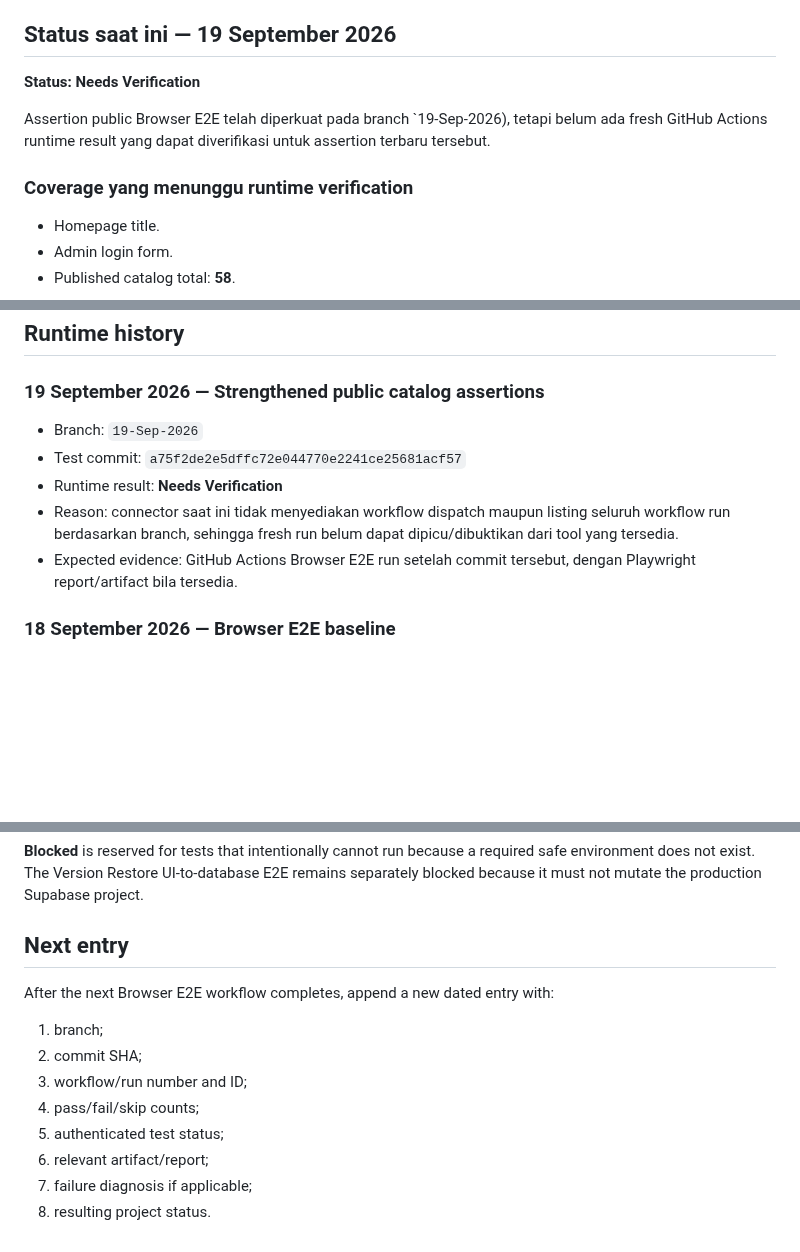
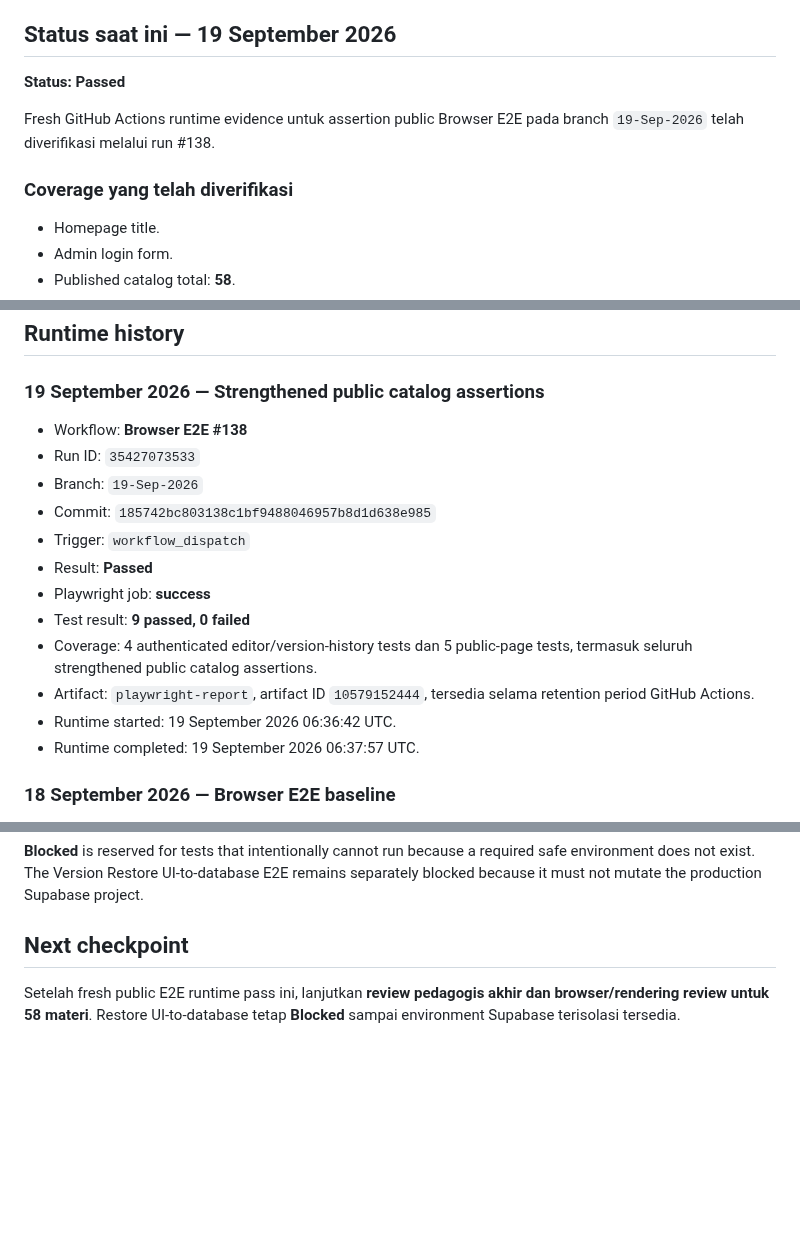
Before and after one commit to kryznanet/learn, a Markdown page: docs/BROWSER-E2E-RESULTS.md, 3 parts joined by grey strips. Rendered like a GitHub page; blank space fills up the shorter version.

Commit message:
docs: record Browser E2E run 138

```diff
--- a/docs/BROWSER-E2E-RESULTS.md
+++ b/docs/BROWSER-E2E-RESULTS.md
@@ -13,11 +13,11 @@ Dokumen ini menyimpan **hasil runtime Browser E2E** yang benar-benar dijalankan
 
 ## Status saat ini — 19 September 2026
 
-**Status: Needs Verification**
+**Status: Passed**
 
-Assertion public Browser E2E telah diperkuat pada branch `19-Sep-2026), tetapi belum ada fresh GitHub Actions runtime result yang dapat diverifikasi untuk assertion terbaru tersebut.
+Fresh GitHub Actions runtime evidence untuk assertion public Browser E2E pada branch `19-Sep-2026` telah diverifikasi melalui run #138.
 
-### Coverage yang menunggu runtime verification
+### Coverage yang telah diverifikasi
 
 - Homepage title.
 - Admin login form.
@@ -38,11 +38,18 @@ Test source commit: `a75f2de2e5dffc72e044770e2241ce25681acf57`.
 
 ### 19 September 2026 — Strengthened public catalog assertions
 
+- Workflow: **Browser E2E #138**
+- Run ID: `35427073533`
 - Branch: `19-Sep-2026`
-- Test commit: `a75f2de2e5dffc72e044770e2241ce25681acf57`
-- Runtime result: **Needs Verification**
-- Reason: connector saat ini tidak menyediakan workflow dispatch maupun listing seluruh workflow run berdasarkan branch, sehingga fresh run belum dapat dipicu/dibuktikan dari tool yang tersedia.
-- Expected evidence: GitHub Actions Browser E2E run setelah commit tersebut, dengan Playwright report/artifact bila tersedia.
+- Commit: `185742bc803138c1bf9488046957b8d1d638e985`
+- Trigger: `workflow_dispatch`
+- Result: **Passed**
+- Playwright job: **success**
+- Test result: **9 passed, 0 failed**
+- Coverage: 4 authenticated editor/version-history tests dan 5 public-page tests, termasuk seluruh strengthened public catalog assertions.
+- Artifact: `playwright-report`, artifact ID `10579152444`, tersedia selama retention period GitHub Actions.
+- Runtime started: 19 September 2026 06:36:42 UTC.
+- Runtime completed: 19 September 2026 06:37:57 UTC.
 
 ### 18 September 2026 — Browser E2E baseline
 
@@ -79,15 +86,6 @@ Test source commit: `a75f2de2e5dffc72e044770e2241ce25681acf57`.
 
 **Blocked** is reserved for tests that intentionally cannot run because a required safe environment does not exist. The Version Restore UI-to-database E2E remains separately blocked because it must not mutate the production Supabase project.
 
-## Next entry
+## Next checkpoint
 
-After the next Browser E2E workflow completes, append a new dated entry with:
-
-1. branch;
-2. commit SHA;
-3. workflow/run number and ID;
-4. pass/fail/skip counts;
-5. authenticated test status;
-6. relevant artifact/report;
-7. failure diagnosis if applicable;
-8. resulting project status.
+Setelah fresh public E2E runtime pass ini, lanjutkan **review pedagogis akhir dan browser/rendering review untuk 58 materi**. Restore UI-to-database tetap **Blocked** sampai environment Supabase terisolasi tersedia.
```
Also changed, not shown: other parts of docs/BROWSER-E2E-RESULTS.md (+1 -1 lines).
